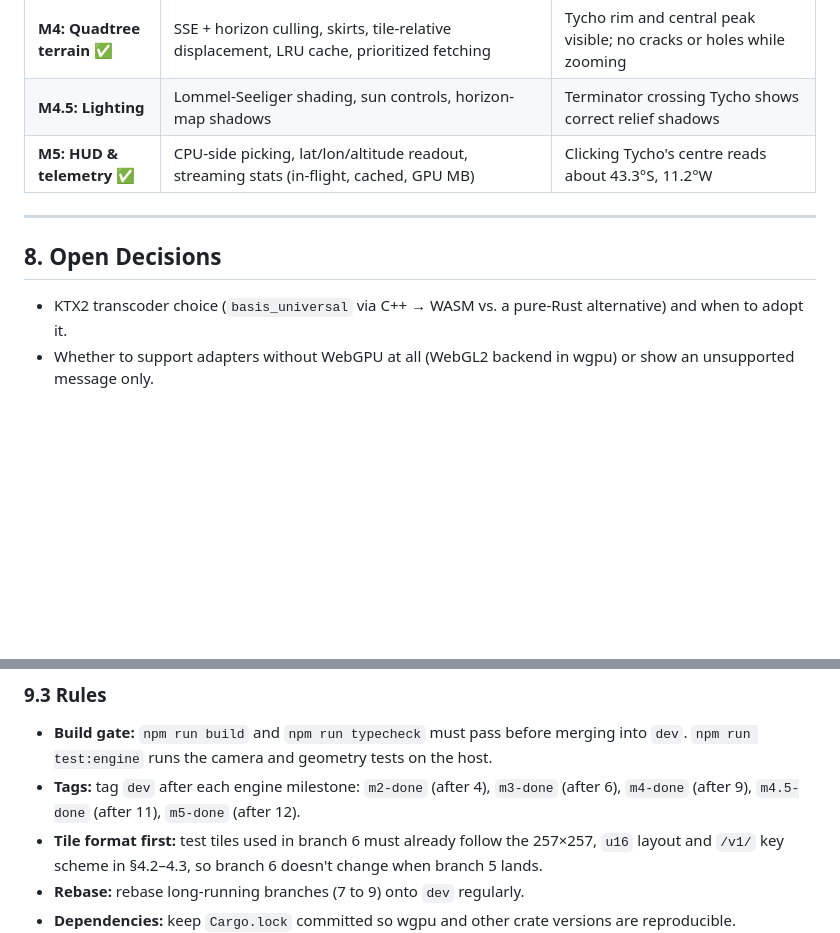
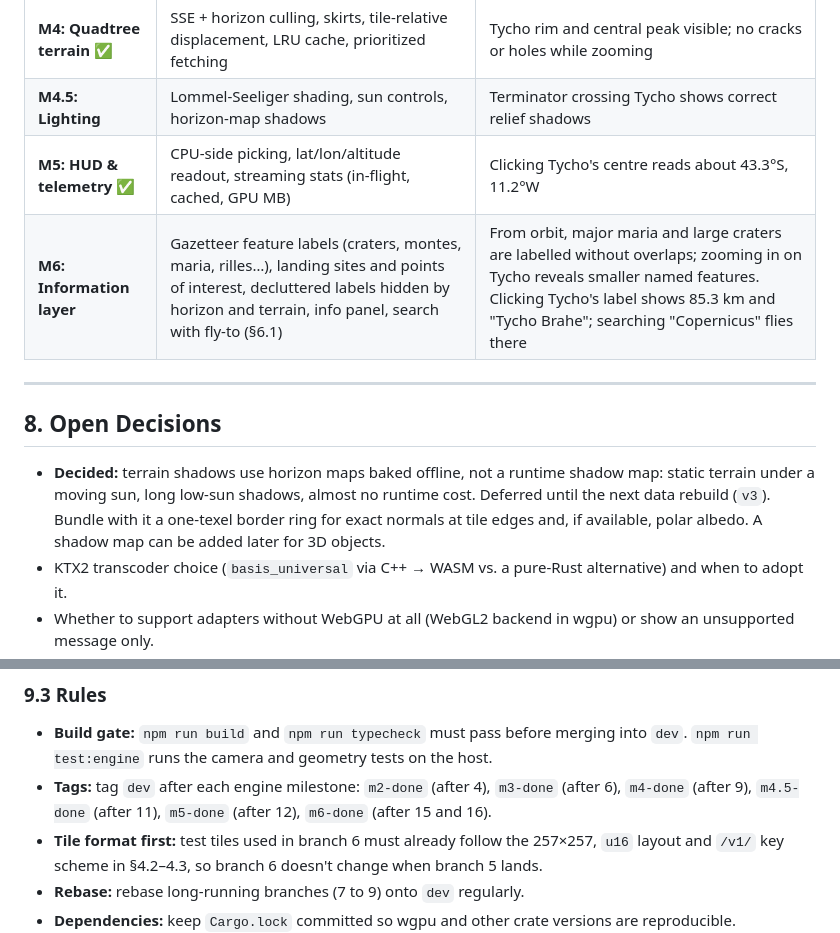
Before and after one commit to kingso/StationTycho, a Markdown page: PLAN.md, 2 parts joined by grey strips. Drawn GitHub-style; blank space fills up the shorter version.

```diff
--- a/PLAN.md
+++ b/PLAN.md
@@ -215,10 +231,12 @@ Versions: `v1` holds the synthetic M3 test tiles from `npm run tiles:test` (`til
 | **M4: Quadtree terrain** ✅ | SSE + horizon culling, skirts, tile-relative displacement, LRU cache, prioritized fetching | Tycho rim and central peak visible; no cracks or holes while zooming |
 | **M4.5: Lighting** | Lommel-Seeliger shading, sun controls, horizon-map shadows | Terminator crossing Tycho shows correct relief shadows |
 | **M5: HUD & telemetry** ✅ | CPU-side picking, lat/lon/altitude readout, streaming stats (in-flight, cached, GPU MB) | Clicking Tycho's centre reads about 43.3°S, 11.2°W |
+| **M6: Information layer** | Gazetteer feature labels (craters, montes, maria, rilles…), landing sites and points of interest, decluttered labels hidden by horizon and terrain, info panel, search with fly-to (§6.1) | From orbit, major maria and large craters are labelled without overlaps; zooming in on Tycho reveals smaller named features. Clicking Tycho's label shows 85.3 km and "Tycho Brahe"; searching "Copernicus" flies there |
 
 ---
 
 ## 8. Open Decisions
+- **Decided:** terrain shadows use horizon maps baked offline, not a runtime shadow map: static terrain under a moving sun, long low-sun shadows, almost no runtime cost. Deferred until the next data rebuild (`v3`). Bundle with it a one-texel border ring for exact normals at tile edges and, if available, polar albedo. A shadow map can be added later for 3D objects.
 - KTX2 transcoder choice (`basis_universal` via C++ → WASM vs. a pure-Rust alternative) and when to adopt it.
 - Whether to support adapters without WebGPU at all (WebGL2 backend in wgpu) or show an unsupported message only.
 - Hosting R2 tiles on a custom domain instead of serving them through the Worker.
@@ -266,7 +291,7 @@ graph LR
 
 ### 9.3 Rules
 - **Build gate:** `npm run build` and `npm run typecheck` must pass before merging into `dev`. `npm run test:engine` runs the camera and geometry tests on the host.
-- **Tags:** tag `dev` after each engine milestone: `m2-done` (after 4), `m3-done` (after 6), `m4-done` (after 9), `m4.5-done` (after 11), `m5-done` (after 12).
+- **Tags:** tag `dev` after each engine milestone: `m2-done` (after 4), `m3-done` (after 6), `m4-done` (after 9), `m4.5-done` (after 11), `m5-done` (after 12), `m6-done` (after 15 and 16).
 - **Tile format first:** test tiles used in branch 6 must already follow the 257×257, `u16` layout and `/v1/` key scheme in §4.2–4.3, so branch 6 doesn't change when branch 5 lands.
 - **Rebase:** rebase long-running branches (7 to 9) onto `dev` regularly.
 - **Dependencies:** keep `Cargo.lock` committed so wgpu and other crate versions are reproducible.
```
Also changed, not shown: other parts of PLAN.md (+25 -2 lines).
